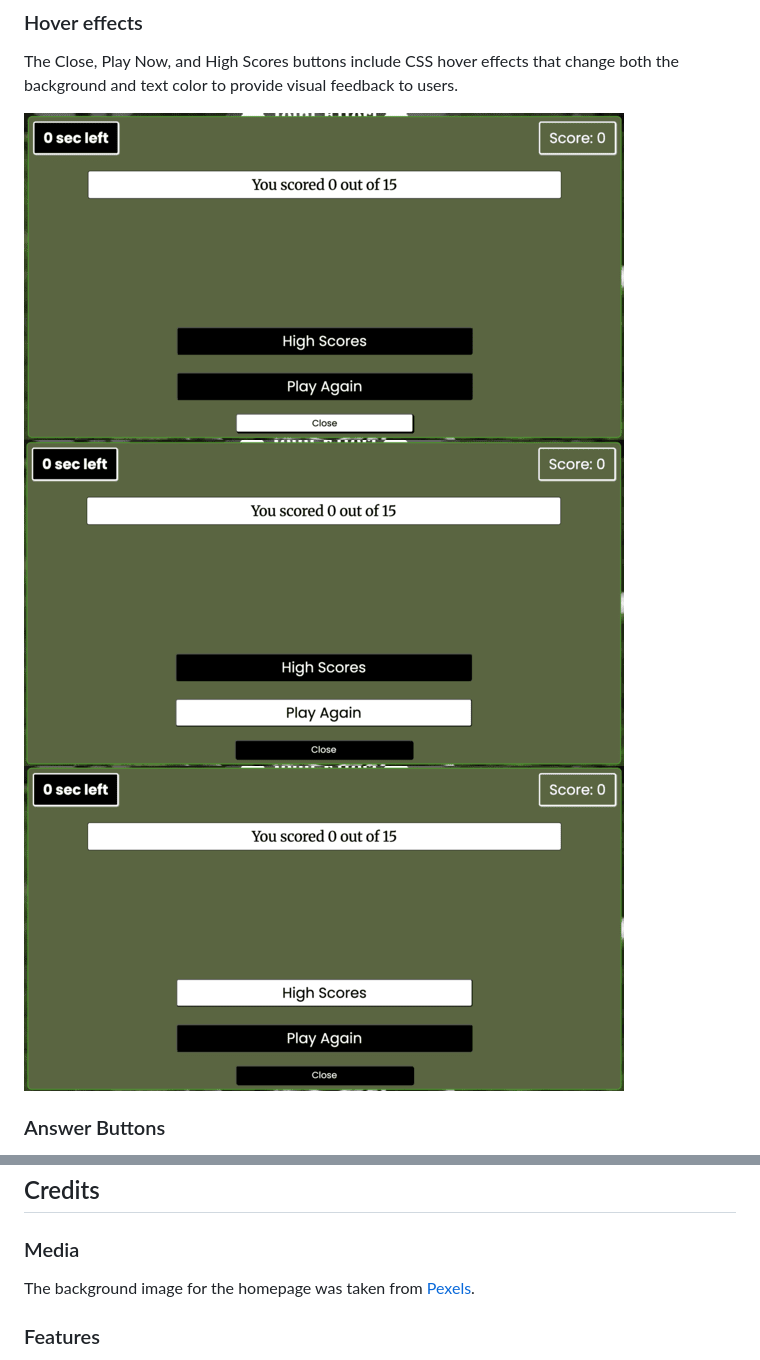
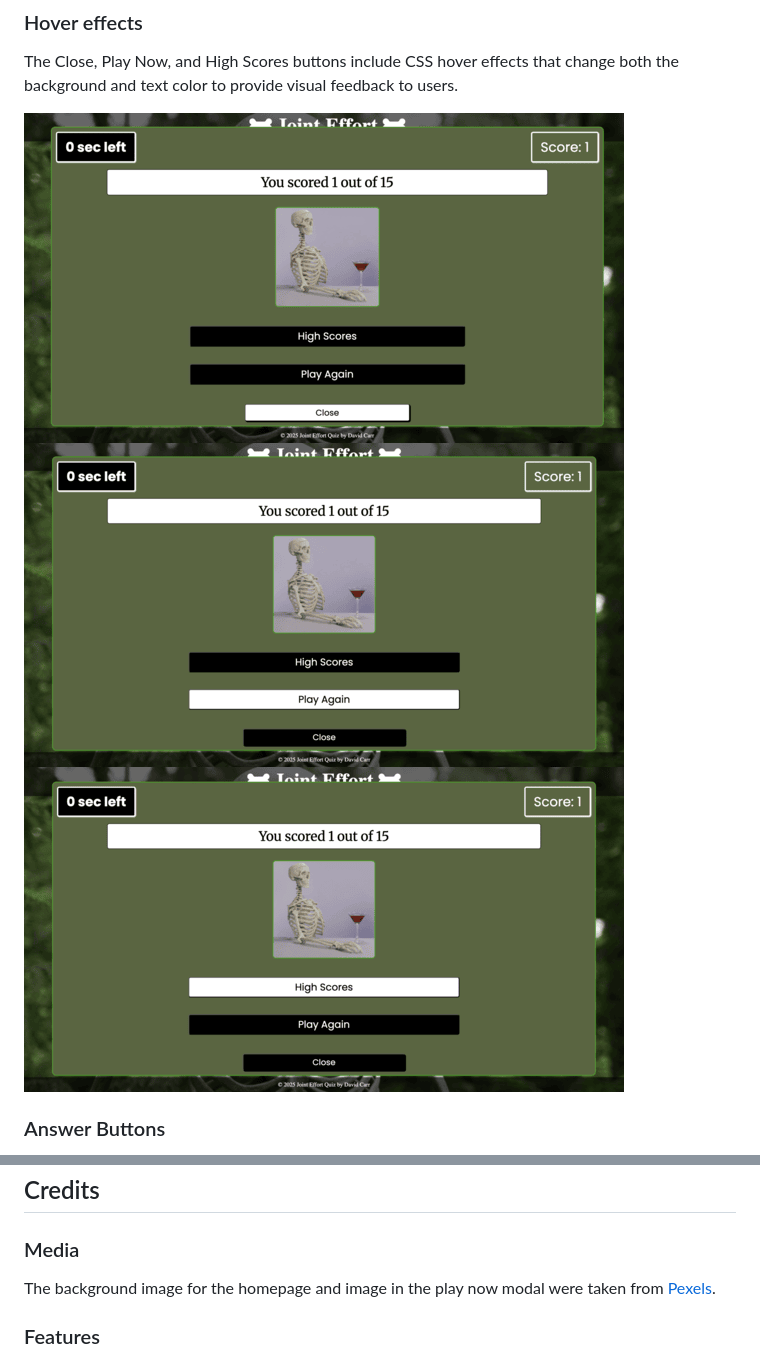
Before and after one commit to DavidRC-Projects/Joint-Effort, a Markdown page: README.md, 2 parts joined by grey strips. GitHub-like rendering; pictures changed too: assets/documents/highscoreshover.png, assets/documents/playagainhover.png, assets/documents/quizendclosehover.png.

Commit message:
Replaced images in readme.md

```diff
--- a/README.md
+++ b/README.md
@@ -332,7 +332,7 @@ JavaScript, HTML and CSS
 ## Credits
 
 ### Media
-The background image for the homepage was taken from [Pexels](https://www.pexels.com/photo/selective-focus-photography-of-skeleton-1528375/).
+The background image for the homepage and image in the play now modal were taken from [Pexels](https://www.pexels.com/photo/selective-focus-photography-of-skeleton-1528375/).
 
 ### Features
 
```
